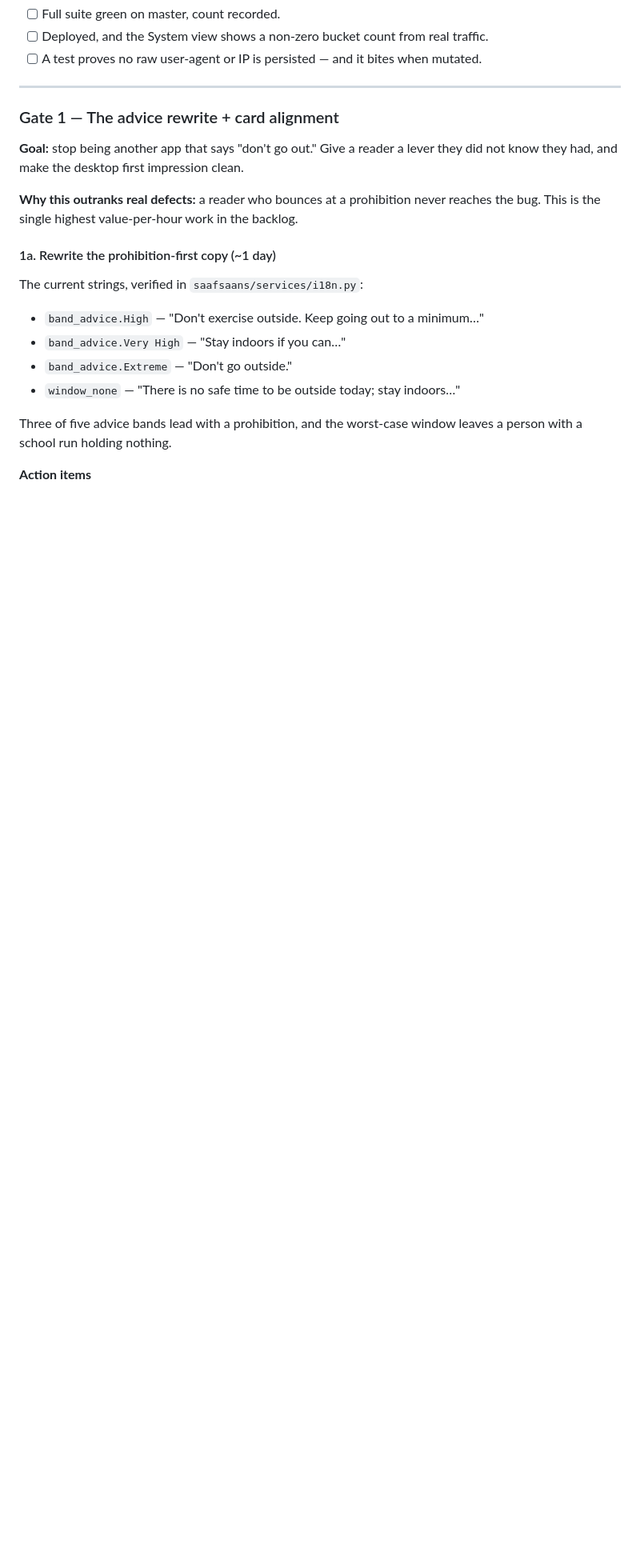
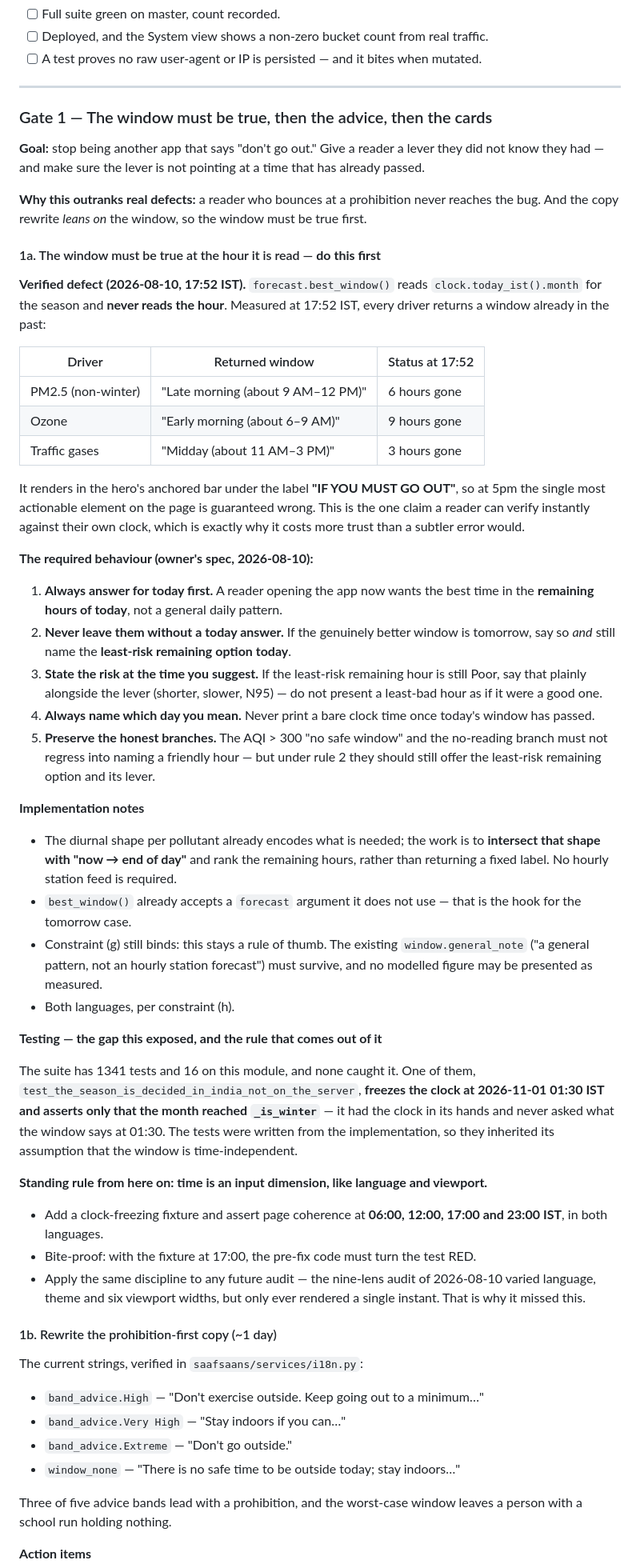
Before and after one commit to imrohitagrawal/saaf-saans, a Markdown page: docs/PLAN-gates.md, the part around one of its changes. Shown at 80% size. Rendered like a GitHub page; blank space fills up the shorter version.

Commit message:
gate 1a: the best-time window must be true at the hour it is read, and time joins language and viewport as a tested dimension

```diff
--- a/docs/PLAN-gates.md
+++ b/docs/PLAN-gates.md
@@ -170,15 +170,78 @@ first impression.
 
 ---
 
-### Gate 1 — The advice rewrite + card alignment
+### Gate 1 — The window must be true, then the advice, then the cards
 
 **Goal:** stop being another app that says "don't go out." Give a reader a lever they
-did not know they had, and make the desktop first impression clean.
+did not know they had — and make sure the lever is not pointing at a time that has
+already passed.
 
 **Why this outranks real defects:** a reader who bounces at a prohibition never reaches
-the bug. This is the single highest value-per-hour work in the backlog.
+the bug. And the copy rewrite *leans on* the window, so the window must be true first.
 
-#### 1a. Rewrite the prohibition-first copy (~1 day)
+#### 1a. The window must be true at the hour it is read — **do this first**
+
+**Verified defect (2026-08-10, 17:52 IST).** `forecast.best_window()` reads
+`clock.today_ist().month` for the season and **never reads the hour**. Measured at
+17:52 IST, every driver returns a window already in the past:
+
+| Driver | Returned window | Status at 17:52 |
+|---|---|---|
+| PM2.5 (non-winter) | "Late morning (about 9 AM–12 PM)" | 6 hours gone |
+| Ozone | "Early morning (about 6–9 AM)" | 9 hours gone |
+| Traffic gases | "Midday (about 11 AM–3 PM)" | 3 hours gone |
+
+It renders in the hero's anchored bar under the label **"IF YOU MUST GO OUT"**, so at
+5pm the single most actionable element on the page is guaranteed wrong. This is the
+one claim a reader can verify instantly against their own clock, which is exactly why
+it costs more trust than a subtler error would.
+
+**The required behaviour (owner's spec, 2026-08-10):**
+
+1. **Always answer for today first.** A reader opening the app now wants the best time
+   in the **remaining hours of today**, not a general daily pattern.
+2. **Never leave them without a today answer.** If the genuinely better window is
+   tomorrow, say so *and* still name the **least-risk remaining option today**.
+3. **State the risk at the time you suggest.** If the least-risk remaining hour is
+   still Poor, say that plainly alongside the lever (shorter, slower, N95) — do not
+   present a least-bad hour as if it were a good one.
+4. **Always name which day you mean.** Never print a bare clock time once today's
+   window has passed.
+5. **Preserve the honest branches.** The AQI > 300 "no safe window" and the no-reading
+   branch must not regress into naming a friendly hour — but under rule 2 they should
+   still offer the least-risk remaining option and its lever.
+
+**Implementation notes**
+
+- The diurnal shape per pollutant already encodes what is needed; the work is to
+  **intersect that shape with "now → end of day"** and rank the remaining hours, rather
+  than returning a fixed label. No hourly station feed is required.
+- `best_window()` already accepts a `forecast` argument it does not use — that is the
+  hook for the tomorrow case.
+- Constraint (g) still binds: this stays a rule of thumb. The existing
+  `window.general_note` ("a general pattern, not an hourly station forecast") must
+  survive, and no modelled figure may be presented as measured.
+- Both languages, per constraint (h).
+
+**Testing — the gap this exposed, and the rule that comes out of it**
+
+The suite has 1341 tests and 16 on this module, and none caught it. One of them,
+`test_the_season_is_decided_in_india_not_on_the_server`, **freezes the clock at
+2026-11-01 01:30 IST and asserts only that the month reached `_is_winter`** — it had
+the clock in its hands and never asked what the window says at 01:30. The tests were
+written from the implementation, so they inherited its assumption that the window is
+time-independent.
+
+**Standing rule from here on: time is an input dimension, like language and viewport.**
+
+- Add a clock-freezing fixture and assert page coherence at **06:00, 12:00, 17:00 and
+  23:00 IST**, in both languages.
+- Bite-proof: with the fixture at 17:00, the pre-fix code must turn the test RED.
+- Apply the same discipline to any future audit — the nine-lens audit of 2026-08-10
+  varied language, theme and six viewport widths, but only ever rendered a single
+  instant. That is why it missed this.
+
+#### 1b. Rewrite the prohibition-first copy (~1 day)
 
 The current strings, verified in `saafsaans/services/i18n.py`:
 
```
Also changed, not shown: other parts of docs/PLAN-gates.md (+4 -1 lines).
